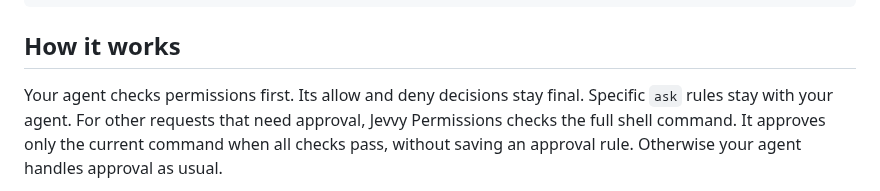
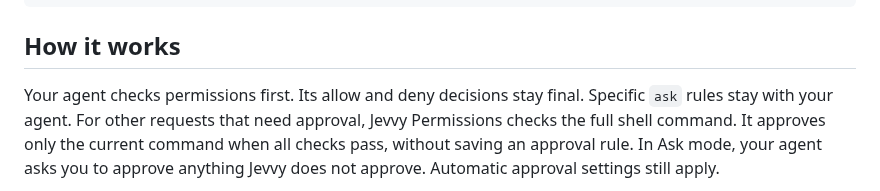
Before and after one commit to PanAchy/jevvy, a Markdown page: README.md, the part around one of its changes. Drawn GitHub-style.

Commit message:
docs(readme): clarify Ask-mode approval in the flow diagram

```diff
--- a/README.md
+++ b/README.md
@@ -62,7 +62,7 @@ opencode plugin add @jevvy/permissions@0.5.1
 
 ## How it works
 
-Your agent checks permissions first. Its allow and deny decisions stay final. Specific `ask` rules stay with your agent. For other requests that need approval, Jevvy Permissions checks the full shell command. It approves only the current command when all checks pass, without saving an approval rule. Otherwise your agent handles approval as usual.
+Your agent checks permissions first. Its allow and deny decisions stay final. Specific `ask` rules stay with your agent. For other requests that need approval, Jevvy Permissions checks the full shell command. It approves only the current command when all checks pass, without saving an approval rule. In Ask mode, your agent asks you to approve anything Jevvy does not approve. Automatic approval settings still apply.
 
 <picture>
   <source media="(prefers-color-scheme: dark)" srcset="./assets/jevvy-permission-flow-dark.png" />
```
Also changed, not shown: other parts of README.md (+1 -1 lines), assets/jevvy-permission-flow-dark.png, assets/jevvy-permission-flow-light.png, 1 other file.
